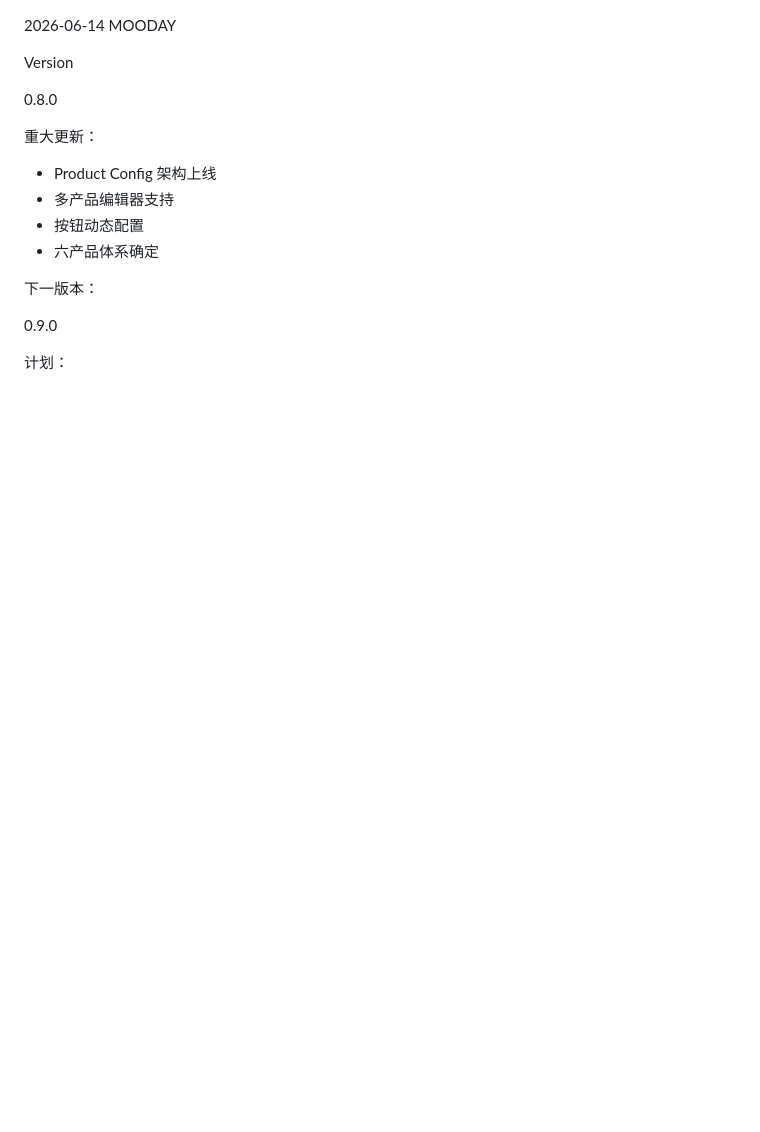
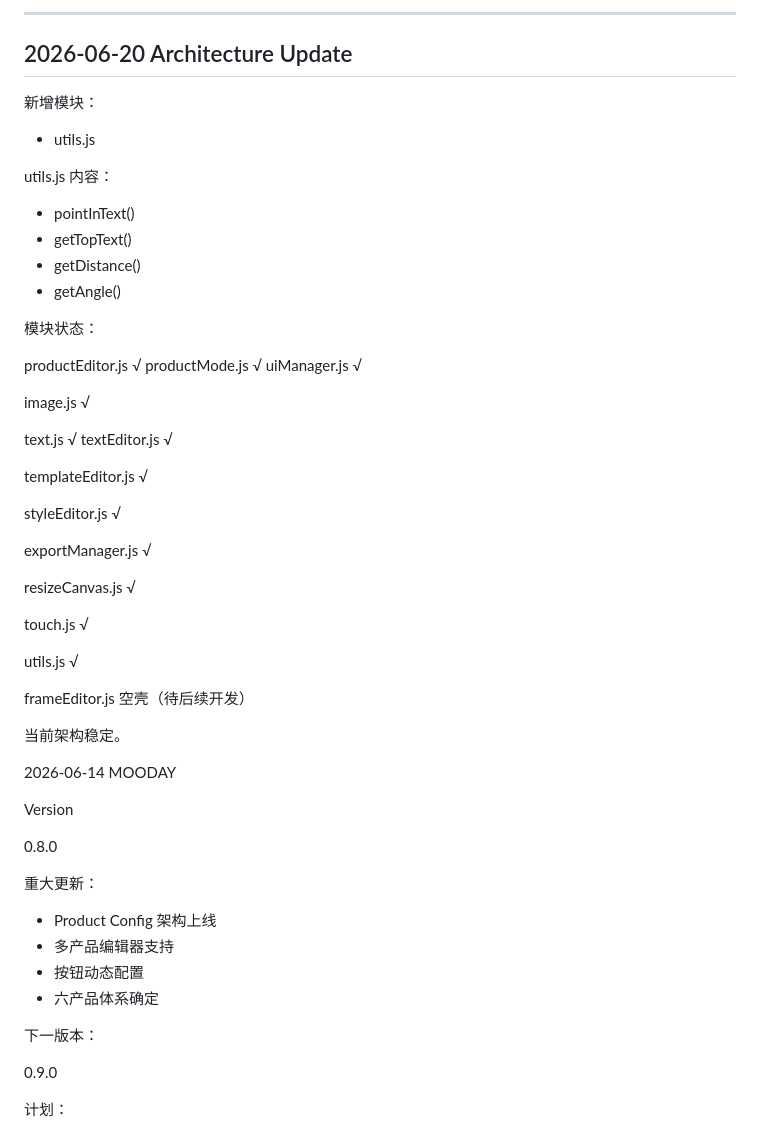
Before and after one commit to moodaylight/mooday-editor, a Markdown page: ARCHITECTURE.md, the part around the change. Drawn GitHub-style; blank space fills up the shorter version.

```diff
--- a/ARCHITECTURE.md
+++ b/ARCHITECTURE.md
@@ -1,3 +1,44 @@
+---
+
+## 2026-06-20 Architecture Update
+
+新增模块：
+
+* utils.js
+
+utils.js 内容：
+
+* pointInText()
+* getTopText()
+* getDistance()
+* getAngle()
+
+模块状态：
+
+productEditor.js      √
+productMode.js        √
+uiManager.js          √
+
+image.js              √
+
+text.js               √
+textEditor.js         √
+
+templateEditor.js     √
+
+styleEditor.js        √
+
+exportManager.js      √
+
+resizeCanvas.js       √
+
+touch.js              √
+
+utils.js              √
+
+frameEditor.js        空壳（待后续开发）
+
+当前架构稳定。
 
 2026-06-14
 MOODAY
```
